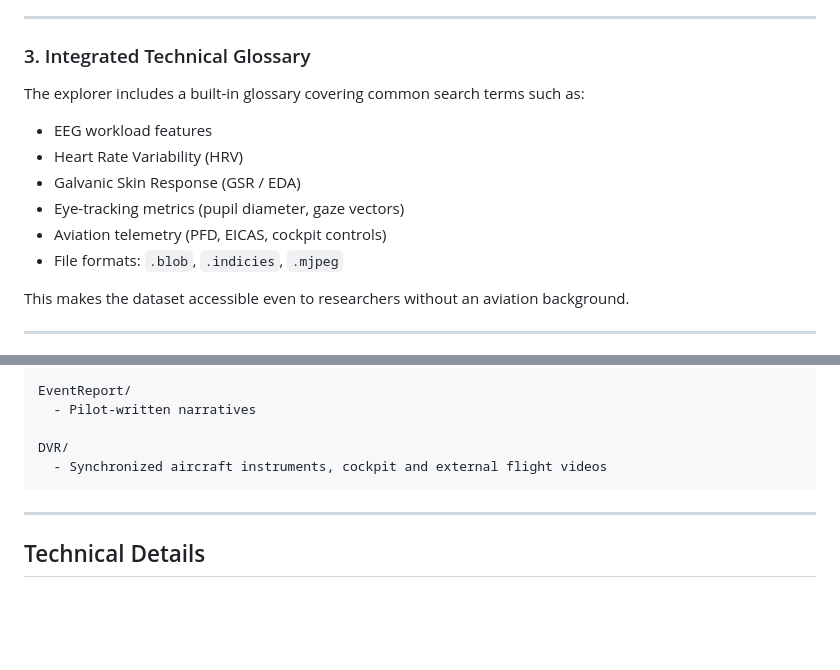
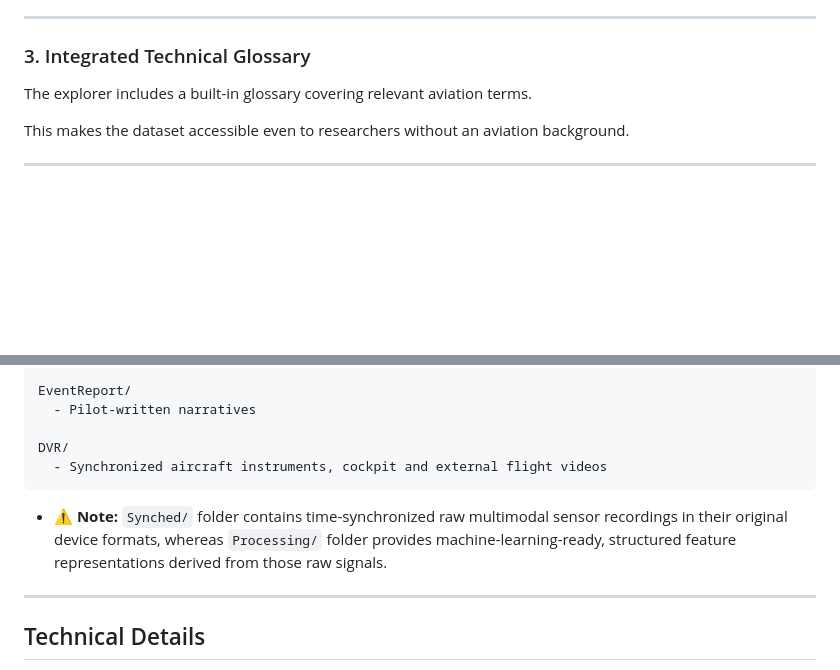
Before and after one commit to enesoglu/nasa-soteria-data-dictionary, a Markdown page: README.md, 2 parts joined by grey strips. Rendered like a GitHub page; blank space fills up the shorter version.

````diff
--- a/README.md
+++ b/README.md
@@ -75,14 +75,7 @@ This directly supports tasks such as:
 
 ### 3. Integrated Technical Glossary
 
-The explorer includes a built-in glossary covering common search terms such as:
-
-- EEG workload features
-- Heart Rate Variability (HRV)
-- Galvanic Skin Response (GSR / EDA)
-- Eye-tracking metrics (pupil diameter, gaze vectors)
-- Aviation telemetry (PFD, EICAS, cockpit controls)
-- File formats: `.blob`, `.indicies`, `.mjpeg`
+The explorer includes a built-in glossary covering relevant aviation terms.
 
 This makes the dataset accessible even to researchers without an aviation background.
 
@@ -121,6 +114,7 @@ DVR/
   - Synchronized aircraft instruments, cockpit and external flight videos
 ```
 
+- ⚠️ **Note:** `Synched/` folder contains time-synchronized raw multimodal sensor recordings in their original device formats, whereas `Processing/` folder provides machine-learning-ready, structured feature representations derived from those raw signals.
 ---
 
 ## Technical Details
````
